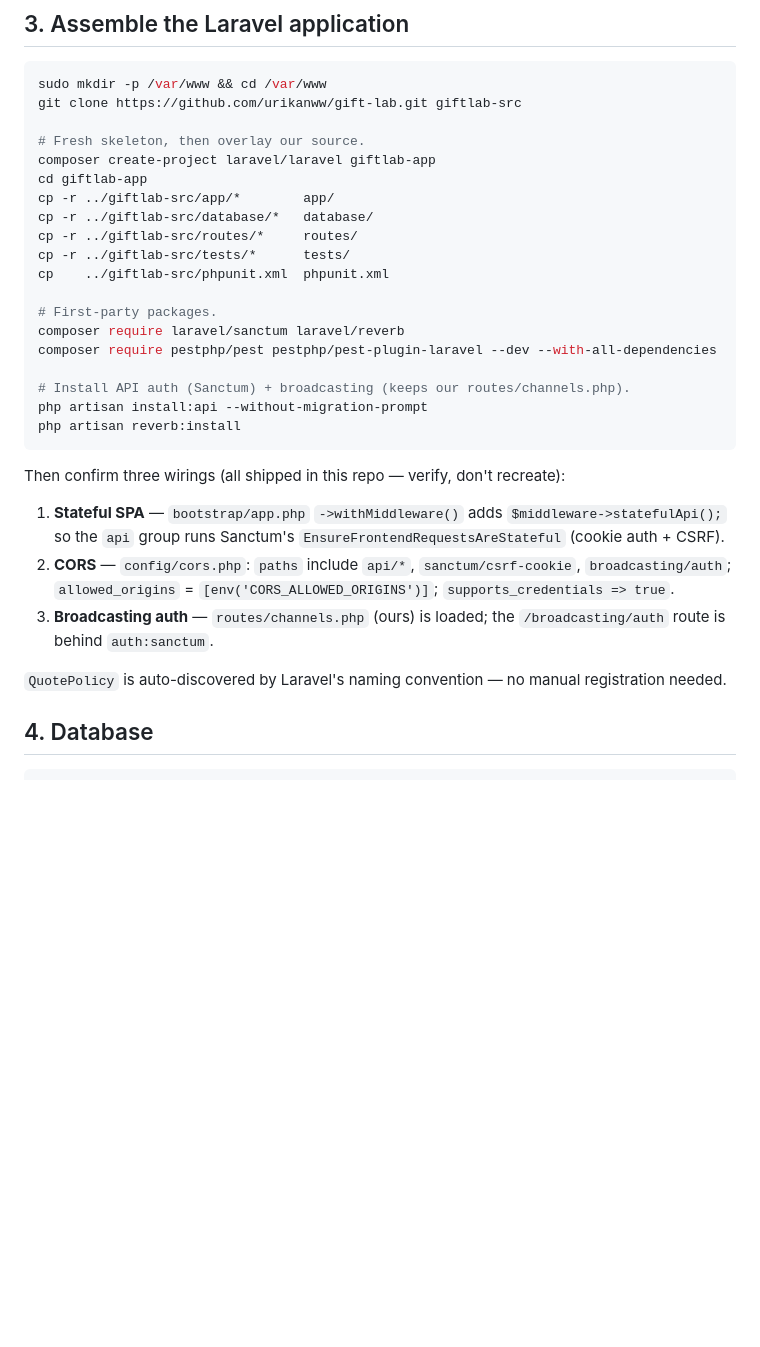
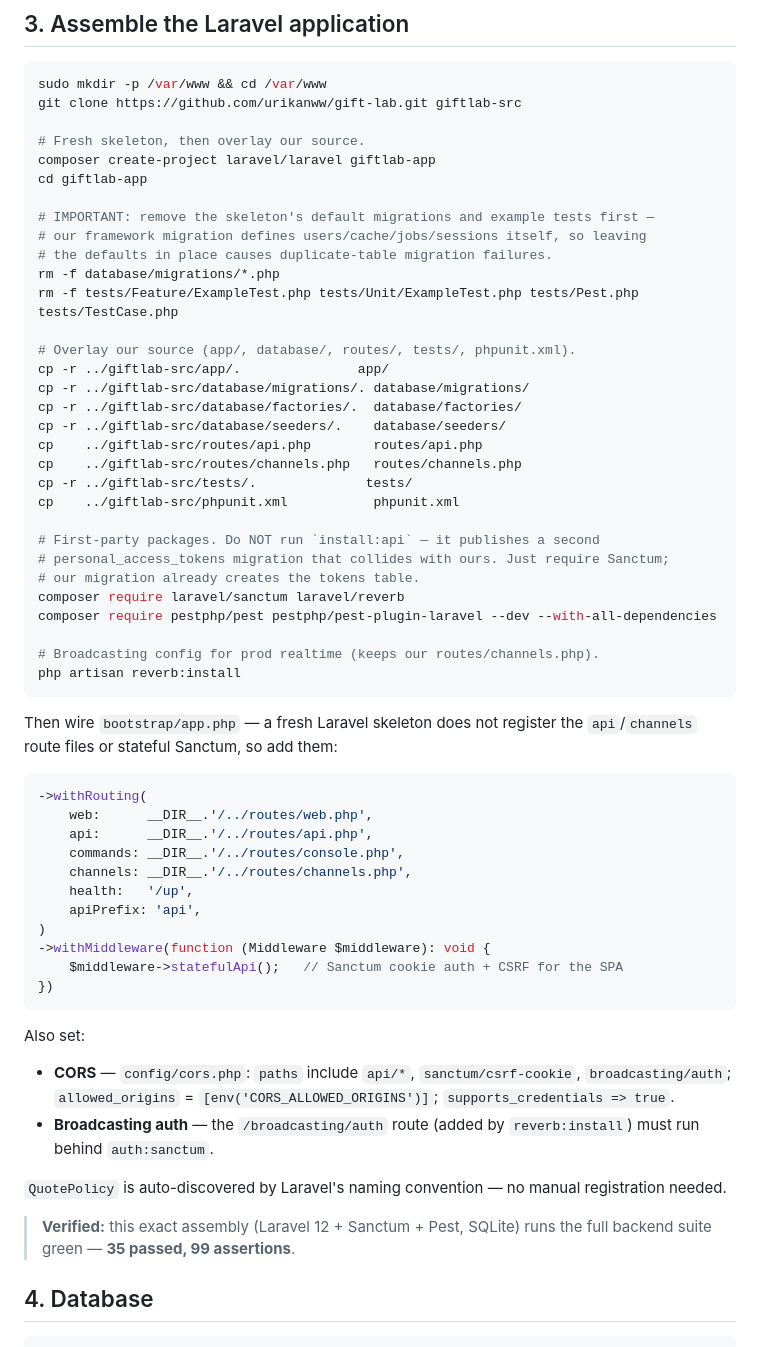
Before and after one commit to urikanww/gift-lab, a Markdown page: docs/DEPLOYMENT.md, the part around the change. Rendered like a GitHub page; blank space fills up the shorter version.

Commit message:
docs(devops): correct skeleton bootstrap — verified against real assembly
Assembled the runbook end-to-end (Laravel 12 + Sanctum + Pest, SQLite) and ran
the backend suite: 35 passed, 99 assertions. Two fixes from what actually works:

- Remove the skeleton's default migrations + example tests before overlaying
  ours (our framework migration owns users/cache/jobs/sessions; leaving the
  defaults causes duplicate-table failures).
- Do NOT run install:api (it publishes a second personal_access_tokens migration
  that collides with ours) — just require sanctum.
- Wire bootstrap/app.php explicitly (api + channels route files, apiPrefix,
  statefulApi); a fresh skeleton does not register these.

Co-Authored-By: Claude Opus 4.8 <noreply@anthropic.com>

````diff
--- a/docs/DEPLOYMENT.md
+++ b/docs/DEPLOYMENT.md
@@ -61,34 +61,63 @@ git clone https://github.com/urikanww/gift-lab.git giftlab-src
 # Fresh skeleton, then overlay our source.
 composer create-project laravel/laravel giftlab-app
 cd giftlab-app
-cp -r ../giftlab-src/app/*        app/
-cp -r ../giftlab-src/database/*   database/
-cp -r ../giftlab-src/routes/*     routes/
-cp -r ../giftlab-src/tests/*      tests/
-cp    ../giftlab-src/phpunit.xml  phpunit.xml
 
-# First-party packages.
+# IMPORTANT: remove the skeleton's default migrations and example tests first —
+# our framework migration defines users/cache/jobs/sessions itself, so leaving
+# the defaults in place causes duplicate-table migration failures.
+rm -f database/migrations/*.php
+rm -f tests/Feature/ExampleTest.php tests/Unit/ExampleTest.php tests/Pest.php tests/TestCase.php
+
+# Overlay our source (app/, database/, routes/, tests/, phpunit.xml).
+cp -r ../giftlab-src/app/.               app/
+cp -r ../giftlab-src/database/migrations/. database/migrations/
+cp -r ../giftlab-src/database/factories/.  database/factories/
+cp -r ../giftlab-src/database/seeders/.    database/seeders/
+cp    ../giftlab-src/routes/api.php        routes/api.php
+cp    ../giftlab-src/routes/channels.php   routes/channels.php
+cp -r ../giftlab-src/tests/.              tests/
+cp    ../giftlab-src/phpunit.xml           phpunit.xml
+
+# First-party packages. Do NOT run `install:api` — it publishes a second
+# personal_access_tokens migration that collides with ours. Just require Sanctum;
+# our migration already creates the tokens table.
 composer require laravel/sanctum laravel/reverb
 composer require pestphp/pest pestphp/pest-plugin-laravel --dev --with-all-dependencies
 
-# Install API auth (Sanctum) + broadcasting (keeps our routes/channels.php).
-php artisan install:api --without-migration-prompt
+# Broadcasting config for prod realtime (keeps our routes/channels.php).
 php artisan reverb:install
 ```
 
-Then confirm three wirings (all shipped in this repo — verify, don't recreate):
+Then wire `bootstrap/app.php` — a fresh Laravel skeleton does not register the
+`api`/`channels` route files or stateful Sanctum, so add them:
 
-1. **Stateful SPA** — `bootstrap/app.php` `->withMiddleware()` adds
-   `$middleware->statefulApi();` so the `api` group runs Sanctum's
-   `EnsureFrontendRequestsAreStateful` (cookie auth + CSRF).
-2. **CORS** — `config/cors.php`: `paths` include `api/*`, `sanctum/csrf-cookie`,
-   `broadcasting/auth`; `allowed_origins` = `[env('CORS_ALLOWED_ORIGINS')]`;
-   `supports_credentials => true`.
-3. **Broadcasting auth** — `routes/channels.php` (ours) is loaded; the
-   `/broadcasting/auth` route is behind `auth:sanctum`.
+```php
+->withRouting(
+    web:      __DIR__.'/../routes/web.php',
+    api:      __DIR__.'/../routes/api.php',
+    commands: __DIR__.'/../routes/console.php',
+    channels: __DIR__.'/../routes/channels.php',
+    health:   '/up',
+    apiPrefix: 'api',
+)
+->withMiddleware(function (Middleware $middleware): void {
+    $middleware->statefulApi();   // Sanctum cookie auth + CSRF for the SPA
+})
+```
+
+Also set:
+
+- **CORS** — `config/cors.php`: `paths` include `api/*`, `sanctum/csrf-cookie`,
+  `broadcasting/auth`; `allowed_origins` = `[env('CORS_ALLOWED_ORIGINS')]`;
+  `supports_credentials => true`.
+- **Broadcasting auth** — the `/broadcasting/auth` route (added by
+  `reverb:install`) must run behind `auth:sanctum`.
 
 `QuotePolicy` is auto-discovered by Laravel's naming convention — no manual
 registration needed.
+
+> **Verified:** this exact assembly (Laravel 12 + Sanctum + Pest, SQLite) runs
+> the full backend suite green — **35 passed, 99 assertions**.
 
 ## 4. Database
 
````
